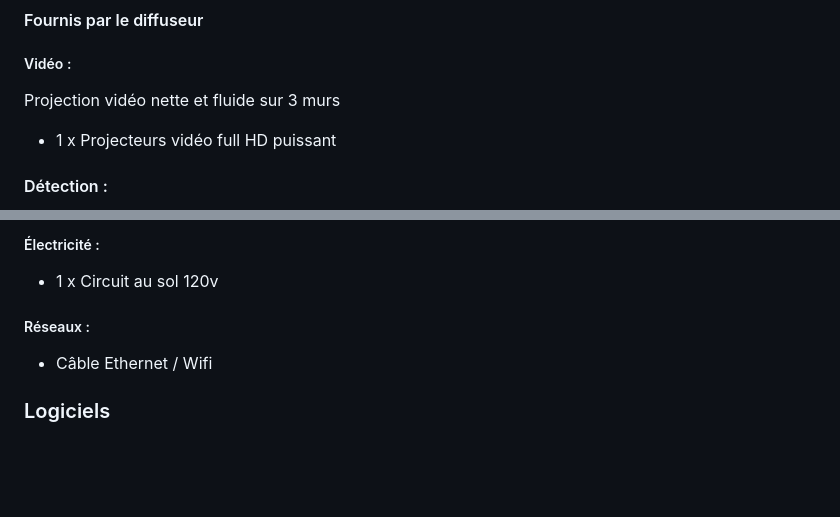
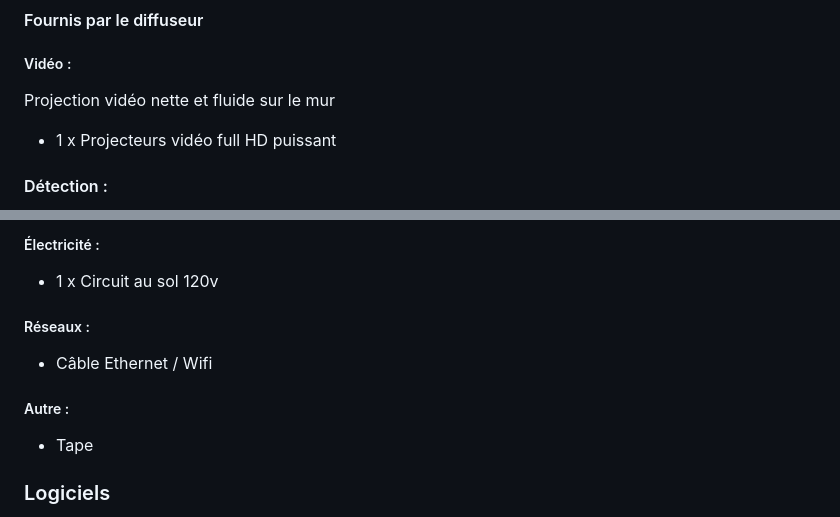
Before and after one commit to DelphineG-Projets/scenariser-interactivite, a Markdown page: README.md, 2 parts joined by grey strips. Drawn GitHub-style; blank space fills up the shorter version.

```diff
--- a/README.md
+++ b/README.md
@@ -126,7 +126,7 @@ L'esthétique steampunk de la tour d'horloge crée un univers immersif, non réa
 
 #### Fournis par le diffuseur
 ##### Vidéo :
-Projection vidéo nette et fluide sur 3 murs
+Projection vidéo nette et fluide sur le mur
 - 1 x Projecteurs vidéo full HD puissant
 
 #### Détection :
@@ -147,6 +147,9 @@ Projection vidéo nette et fluide sur 3 murs
 ##### Réseaux :
 - Câble Ethernet / Wifi
 
+##### Autre :
+- Tape
+
 ### Logiciels
 - **TouchDesigner** : Créer des visuels interactifs en temps réel et gérer les effets visuels.
 - **MadMapper** : Mapping vidéo et projeter les visuels sur les murs.
```
